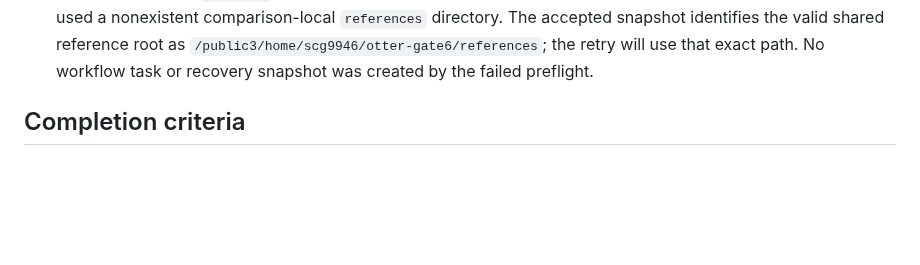
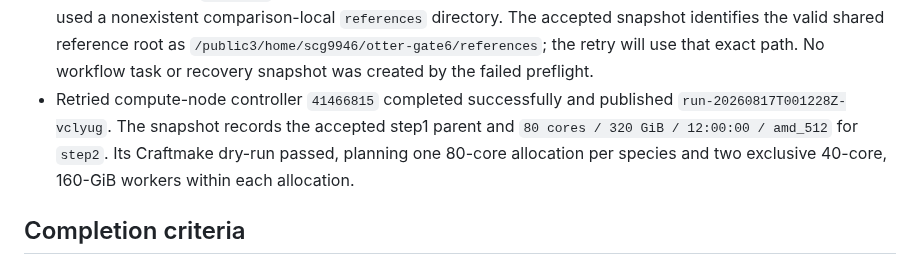
Before and after one commit to rainoffallingstar/otter-release, a Markdown page: docs/notes/2026-08-16-gate6-bs-pdx-craftmake-execution.md, the part around the change. Rendered like a GitHub page; blank space fills up the shorter version.

Commit message:
docs: record validated BS-PDX recovery snapshot
Capture the accepted 12-hour immutable snapshot and successful Craftmake plan before submitting production recovery work.

```diff
--- a/docs/notes/2026-08-16-gate6-bs-pdx-craftmake-execution.md
+++ b/docs/notes/2026-08-16-gate6-bs-pdx-craftmake-execution.md
@@ -160,6 +160,11 @@ compatibility path.
   reference root as `/public3/home/scg9946/otter-gate6/references`; the retry
   will use that exact path. No workflow task or recovery snapshot was created
   by the failed preflight.
+- Retried compute-node controller `41466815` completed successfully and
+  published `run-20260817T001228Z-vclyug`. The snapshot records the accepted
+  step1 parent and `80 cores / 320 GiB / 12:00:00 / amd_512` for `step2`.
+  Its Craftmake dry-run passed, planning one 80-core allocation per species
+  and two exclusive 40-core, 160-GiB workers within each allocation.
 
 ## Completion criteria
 
```
